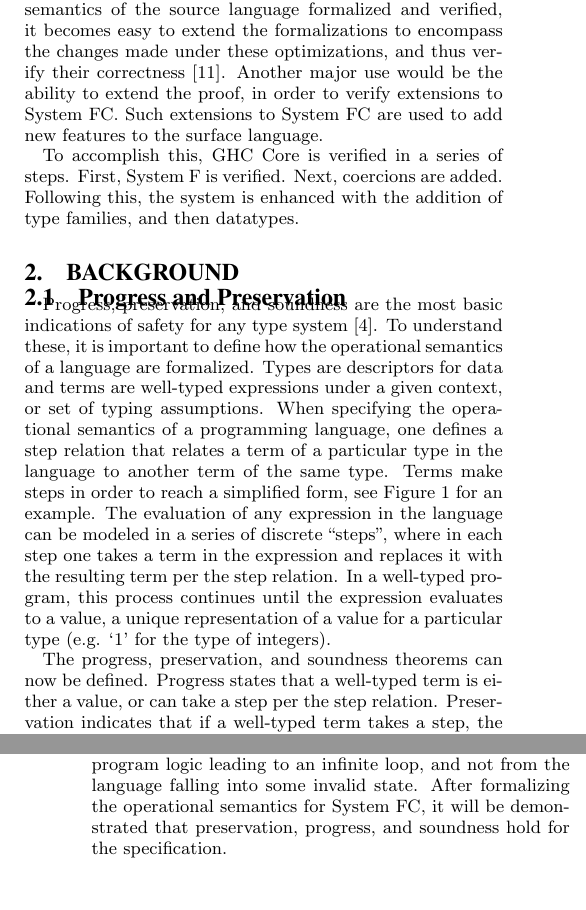
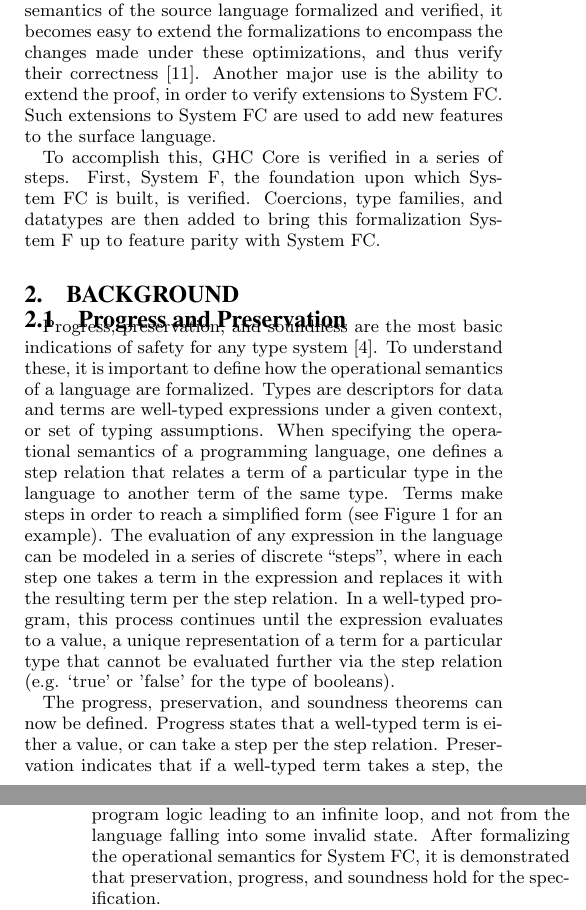
Before and after one commit to zilberstein/system-fc-coq, a LaTeX paper (progress_report/prog_rep.tex): two parts of the columns of pages 1 and 2 of 7, joined at a grey line, cut so that both start at the same text, the shorter picture padded with empty space. Compiled offline with pdfLaTeX.

Commit message:
[TG] Revision up to coercions

```diff
--- a/progress_report/prog_rep.tex
+++ b/progress_report/prog_rep.tex
@@ -68,14 +68,14 @@ Haskell has one of the strongest type systems of any mainstream programming lang
 
 
 
-There is no formal proof that GHC Core is semantically correct. The plan is to provide such a proof. The formally verified version of System FC will allow for future work in the formal verification of GHC. Once the core language is verified, it becomes possible to verify that transformations of this core language preserve the typing and progression semantics of the original language~\cite{zhao2013formalizing}. One particularly relevant class of transformations on the core language is the set of compiler optimizations performed by GHC. While these transformations can improve the runtime of one's code, they can also introduce bugs due to the semantics of the original code not being preserved under the optimization. With the semantics of the source language formalized and verified, it becomes easy to extend the formalizations to encompass the changes made under these optimizations, and thus verify their correctness~\cite{Zhao:2012:FLI:2103656.2103709}. Another major use would be the ability to extend the proof, in order to verify extensions to System FC. Such extensions to System FC are used to add new features to the surface language.
+There is no formal proof that GHC Core is type safe. Formally verifying System FC allows for future work in the formal verification of GHC. Once the core language is verified, it becomes possible to verify that transformations of this core language preserve the typing and progression semantics of the original language~\cite{zhao2013formalizing}. One particularly relevant class of transformations on the core language is the set of compiler optimizations performed by GHC. While these transformations can improve the runtime of one's code, they can also introduce bugs due to the semantics of the original code not being preserved under the optimization. With the semantics of the source language formalized and verified, it becomes easy to extend the formalizations to encompass the changes made under these optimizations, and thus verify their correctness~\cite{Zhao:2012:FLI:2103656.2103709}. Another major use is the ability to extend the proof, in order to verify extensions to System FC. Such extensions to System FC are used to add new features to the surface language.
 
-To accomplish this, GHC Core is verified in a series of steps. First, System F is verified. Next, coercions are added. Following this, the system is enhanced with the addition of type families, and then datatypes.
+To accomplish this, GHC Core is verified in a series of steps. First, System F, the foundation upon which System FC is built, is verified. Coercions, type families, and datatypes are then added to bring this formalization System F up to feature parity with System FC.
 
 \section{Background}
 \label{sec:background}
 \subsection{Progress and Preservation}
-Progress, preservation, and soundness are the most basic indications of safety for any type system~\cite{Pierce:TAPL}. To understand these, it is important to define how the operational semantics of a language are formalized. Types are descriptors for data and terms are well-typed expressions under a given context, or set of typing assumptions. When specifying the operational semantics of a programming language, one defines a step relation that relates a term of a particular type in the language to another term of the same type. Terms make steps in order to reach a simplified form, see Figure~\ref{fig:step-ex} for an example. The evaluation of any expression in the language can be modeled in a series of discrete ``steps'', where in each step one takes a term in the expression and replaces it with the resulting term per the step relation. In a well-typed program, this process continues until the expression evaluates to a value, a unique representation of a value for a particular type (e.g. `1' for the type of integers).
+Progress, preservation, and soundness are the most basic indications of safety for any type system~\cite{Pierce:TAPL}. To understand these, it is important to define how the operational semantics of a language are formalized. Types are descriptors for data and terms are well-typed expressions under a given context, or set of typing assumptions. When specifying the operational semantics of a programming language, one defines a step relation that relates a term of a particular type in the language to another term of the same type. Terms make steps in order to reach a simplified form (see Figure~\ref{fig:step-ex} for an example). The evaluation of any expression in the language can be modeled in a series of discrete ``steps'', where in each step one takes a term in the expression and replaces it with the resulting term per the step relation. In a well-typed program, this process continues until the expression evaluates to a value, a unique representation of a term for a particular type that cannot be evaluated further via the step relation (e.g. `true' or 'false' for the type of booleans).
 
 \begin{figure}[h!]
   $$(\lambda x .\; \lambda y .\;x+y)\; 3 \rightarrow \lambda y.\;3+y$$
@@ -90,9 +90,10 @@ The progress, preservation, and soundness theorems can now be defined. Progress
 
 \noindent\textbf{Theorem (Soundness)} \textit{Any well-typed program will never reach a stuck state during evaluation.}\\\\
 
-Together, these properties guarantee that a well-typed program in the specified language will always be able to continue evaluation until it reaches a value; the result of the program ending up in a stuck state will only result from the program logic leading to an infinite loop, and not from the language falling into some invalid state. After formalizing the operational semantics for System FC, it will be demonstrated that preservation, progress, and soundness hold for the specification.
+Together, these properties guarantee that a well-typed program in the specified language will always be able to continue evaluation until it reaches a value; the result of the program ending up in a stuck state will only result from the program logic leading to an infinite loop, and not from the language falling into some invalid state. After formalizing the operational semantics for System FC, it is demonstrated that preservation, progress, and soundness hold for the specification.
 
-System FC is built on top of the simpler language System F. System F, also known as the polymorphic lambda calculus, is an extension of the simply-typed lambda calculus to include the abstraction and application of type terms~\cite{Pierce:TAPL}. This feature essentially allows for functions to take types as parameters, granting the ability to define functions whose actual types vary based on these input types. System F is formalized in Coq and then additional features are added in order to transform System F into a full formalization of System FC. These features include type coercion, type families, and datatypes. In particular, type coercions allow for type families and generalized algebraic datatypes to exist in System FC by acting as a witness for equality between syntactically different types~\cite{DBLP:conf/rta/VytiniotisJ13}. For an example of coercions, see Figure~\ref{fig:coercion-ex}. Types can be equal in different ways and therefore there is a complex set of coercion rules that can be used to construct correct equality proofs~\cite{Breitner:2014:SZC:2628136.2628141}. System F, with these added features, becomes system FC. A translation to System FC is then proven which shows that the core language of GHC has indeed been verified. The syntax for System F is provided in Figure~\ref{fig:syntax}, the evaluation semantics are outlined in Figure~\ref{fig:evaluation}, and type relations are stated in Figure~\ref{fig:typing}.
+%%% al;sdfj;alksdjflk;asdjf;lkasjdfkl
+System FC is built on top of the simpler language System F. System F, also known as the polymorphic lambda calculus, is an extension of the simply-typed lambda calculus to include the abstraction and application of type terms~\cite{Pierce:TAPL}. This feature essentially allows for functions to take types as parameters, granting the ability to define functions whose actual types vary based on these input types. System F is formalized in Coq and then additional features are added in order to transform System F into a full formalization of System FC. These features include type coercion, type families, and datatypes. In particular, type coercions allow for type families and generalized algebraic datatypes to exist in System FC by acting as a witness for equality between syntactically different types~\cite{DBLP:conf/rta/VytiniotisJ13}. For an example of coercions, see Figure~\ref{fig:coercion-ex}. Types can be equal in different ways and therefore there is a complex set of coercion rules that can be used to construct correct equality proofs~\cite{Breitner:2014:SZC:2628136.2628141}. System F, with these added features, becomes System FC. A translation to System FC is then proven which shows that the core language of GHC has indeed been verified. The syntax for System F is provided in Figure~\ref{fig:syntax}, the evaluation semantics are outlined in Figure~\ref{fig:evaluation}, and type relations are stated in Figure~\ref{fig:typing}.
 \newcommand\mybox[2][]{#2}%\tikz[overlay]\node[fill=white!20,inner sep=2pt, anchor=text, rectangle, rounded corners=1mm,#1] {#2};\phantom{#2}}
 
 \begin{figure}[h!]
```
Also changed, not shown: progress_report/prog_rep.tex (2 more changed lines).
